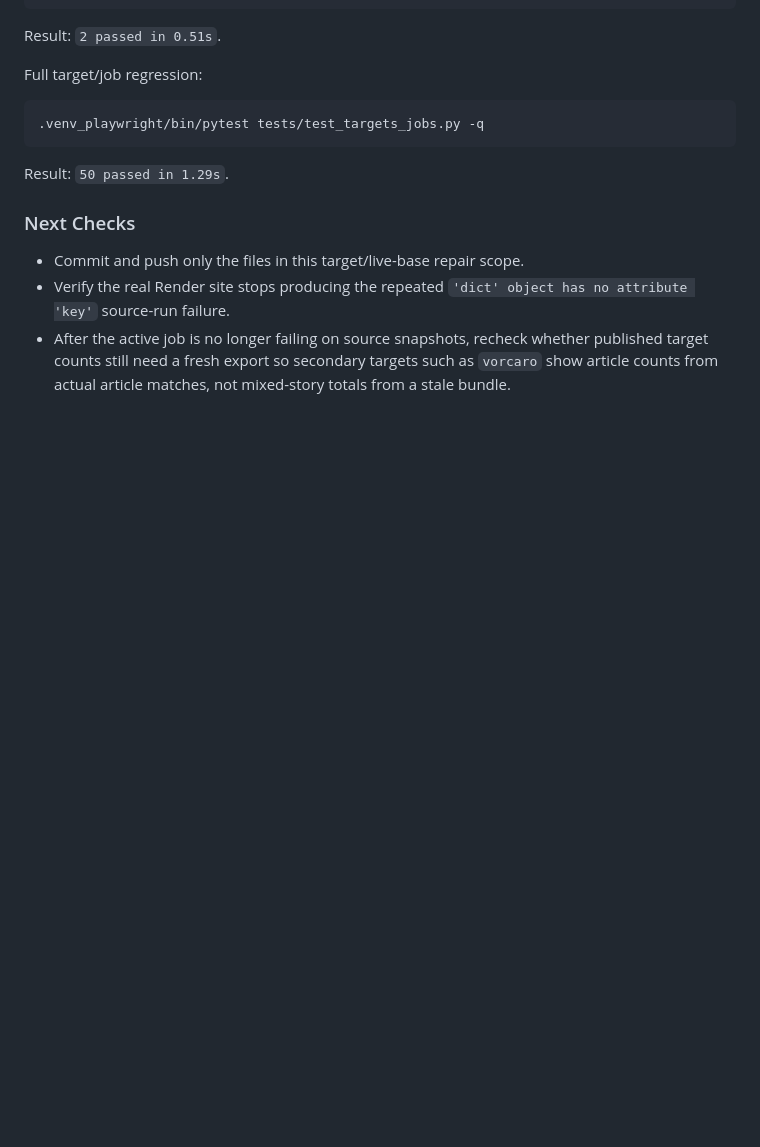
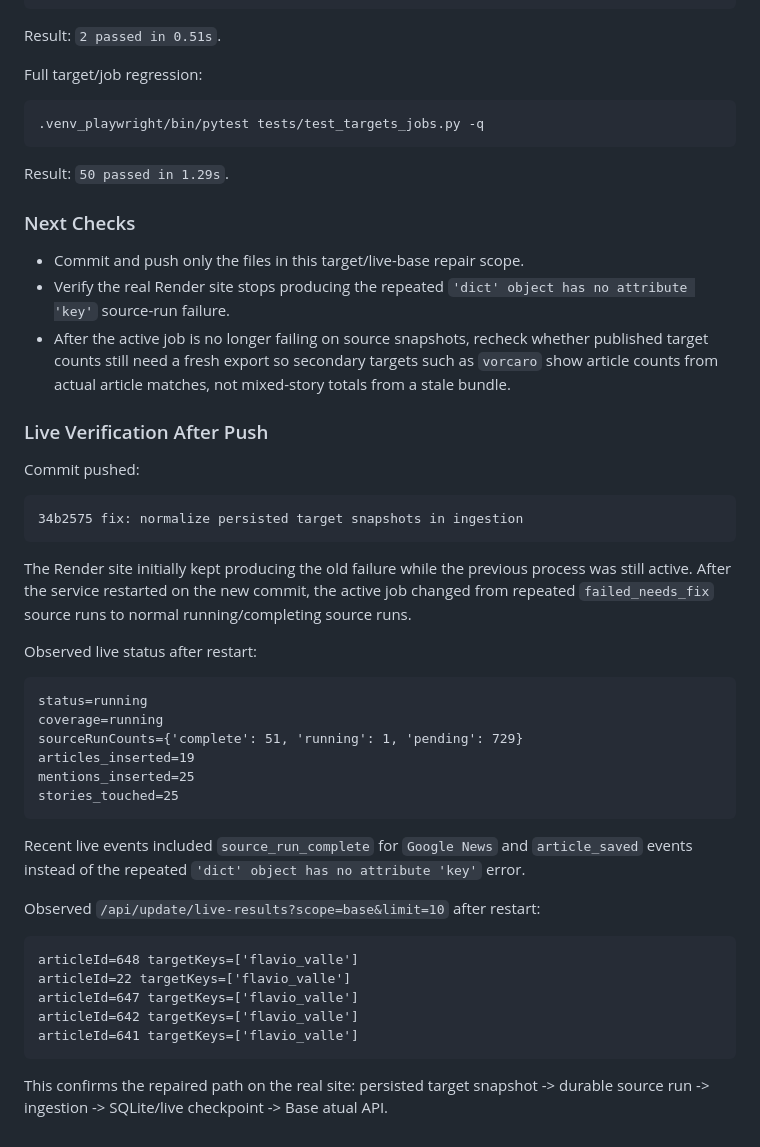
Before and after one commit to OttoBoop/clipping-project, a Markdown page: md documents/amio-clipping-repair-2026-05-18/WORK_LOG.md, the part around the change. GitHub-like rendering; blank space fills up the shorter version.

Commit message:
docs: log live target snapshot verification

````diff
--- a/md documents/amio-clipping-repair-2026-05-18/WORK_LOG.md
+++ b/md documents/amio-clipping-repair-2026-05-18/WORK_LOG.md
@@ -619,3 +619,45 @@ Result: `50 passed in 1.29s`.
   published target counts still need a fresh export so secondary targets such
   as `vorcaro` show article counts from actual article matches, not mixed-story
   totals from a stale bundle.
+
+### Live Verification After Push
+
+Commit pushed:
+
+```text
+34b2575 fix: normalize persisted target snapshots in ingestion
+```
+
+The Render site initially kept producing the old failure while the previous
+process was still active. After the service restarted on the new commit, the
+active job changed from repeated `failed_needs_fix` source runs to normal
+running/completing source runs.
+
+Observed live status after restart:
+
+```text
+status=running
+coverage=running
+sourceRunCounts={'complete': 51, 'running': 1, 'pending': 729}
+articles_inserted=19
+mentions_inserted=25
+stories_touched=25
+```
+
+Recent live events included `source_run_complete` for `Google News` and
+`article_saved` events instead of the repeated
+`'dict' object has no attribute 'key'` error.
+
+Observed `/api/update/live-results?scope=base&limit=10` after restart:
+
+```text
+articleId=648 targetKeys=['flavio_valle']
+articleId=22 targetKeys=['flavio_valle']
+articleId=647 targetKeys=['flavio_valle']
+articleId=642 targetKeys=['flavio_valle']
+articleId=641 targetKeys=['flavio_valle']
+```
+
+This confirms the repaired path on the real site:
+persisted target snapshot -> durable source run -> ingestion -> SQLite/live
+checkpoint -> Base atual API.
````
